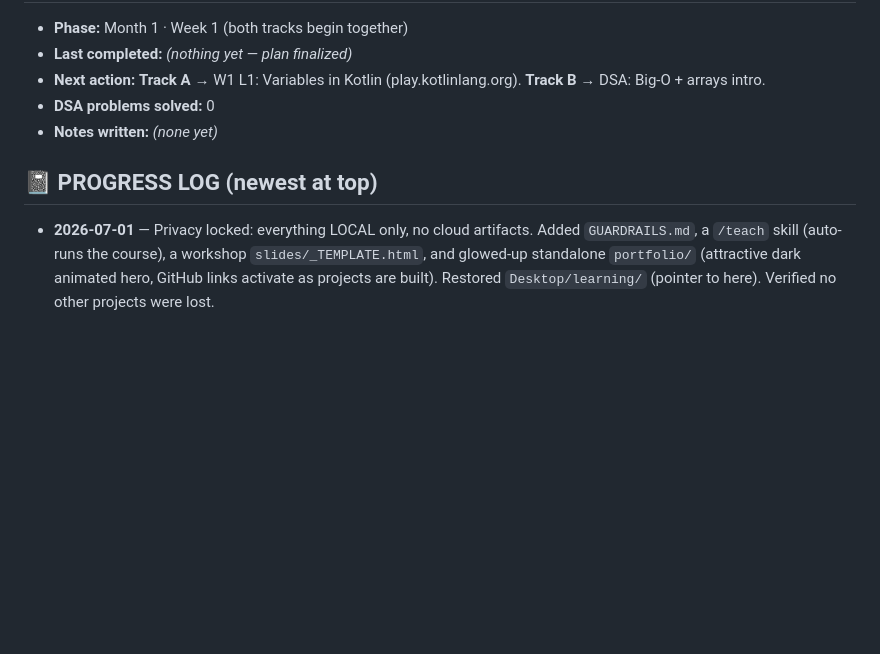
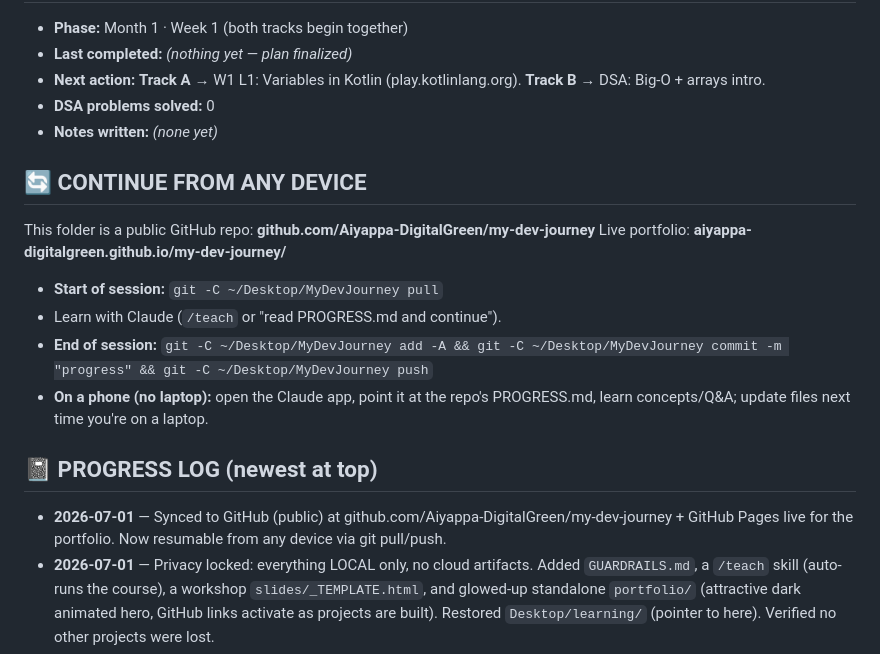
Before and after one commit to Aiyappa-DigitalGreen/my-dev-journey, a Markdown page: PROGRESS.md, the part around the change. Rendered like a GitHub page; blank space fills up the shorter version.

Commit message:
Document cross-device sync workflow in PROGRESS
Co-Authored-By: Claude Opus 4.8 (1M context) <noreply@anthropic.com>

```diff
--- a/PROGRESS.md
+++ b/PROGRESS.md
@@ -121,6 +121,15 @@ Git/GitHub · command line · SQL · debugging/profiling · testing · Docker ·
 - **DSA problems solved:** 0
 - **Notes written:** _(none yet)_
 
+## 🔄 CONTINUE FROM ANY DEVICE
+This folder is a public GitHub repo: **github.com/Aiyappa-DigitalGreen/my-dev-journey**
+Live portfolio: **aiyappa-digitalgreen.github.io/my-dev-journey/**
+- **Start of session:** `git -C ~/Desktop/MyDevJourney pull`
+- Learn with Claude (`/teach` or "read PROGRESS.md and continue").
+- **End of session:** `git -C ~/Desktop/MyDevJourney add -A && git -C ~/Desktop/MyDevJourney commit -m "progress" && git -C ~/Desktop/MyDevJourney push`
+- **On a phone (no laptop):** open the Claude app, point it at the repo's PROGRESS.md, learn concepts/Q&A; update files next time you're on a laptop.
+
 ## 📓 PROGRESS LOG (newest at top)
+- **2026-07-01** — Synced to GitHub (public) at github.com/Aiyappa-DigitalGreen/my-dev-journey + GitHub Pages live for the portfolio. Now resumable from any device via git pull/push.
 - **2026-07-01** — Privacy locked: everything LOCAL only, no cloud artifacts. Added `GUARDRAILS.md`, a `/teach` skill (auto-runs the course), a workshop `slides/_TEMPLATE.html`, and glowed-up standalone `portfolio/` (attractive dark animated hero, GitHub links activate as projects are built). Restored `Desktop/learning/` (pointer to here). Verified no other projects were lost.
 - **2026-07-01** — Moved plan to new folder `MyDevJourney/`. Added explicit **Git/GitHub**, dedicated **SQL deep dive** (W15) + SQL basics (W10), and **Excel→pandas** data on-ramp (W17). Confirmed flow Android→Backend→AI/ML. Plan finalized: AI Engineer+Android primary, Product/MNC target, two parallel daily tracks (Skills+DSA), ~10–11 months. Ready to start.
```
